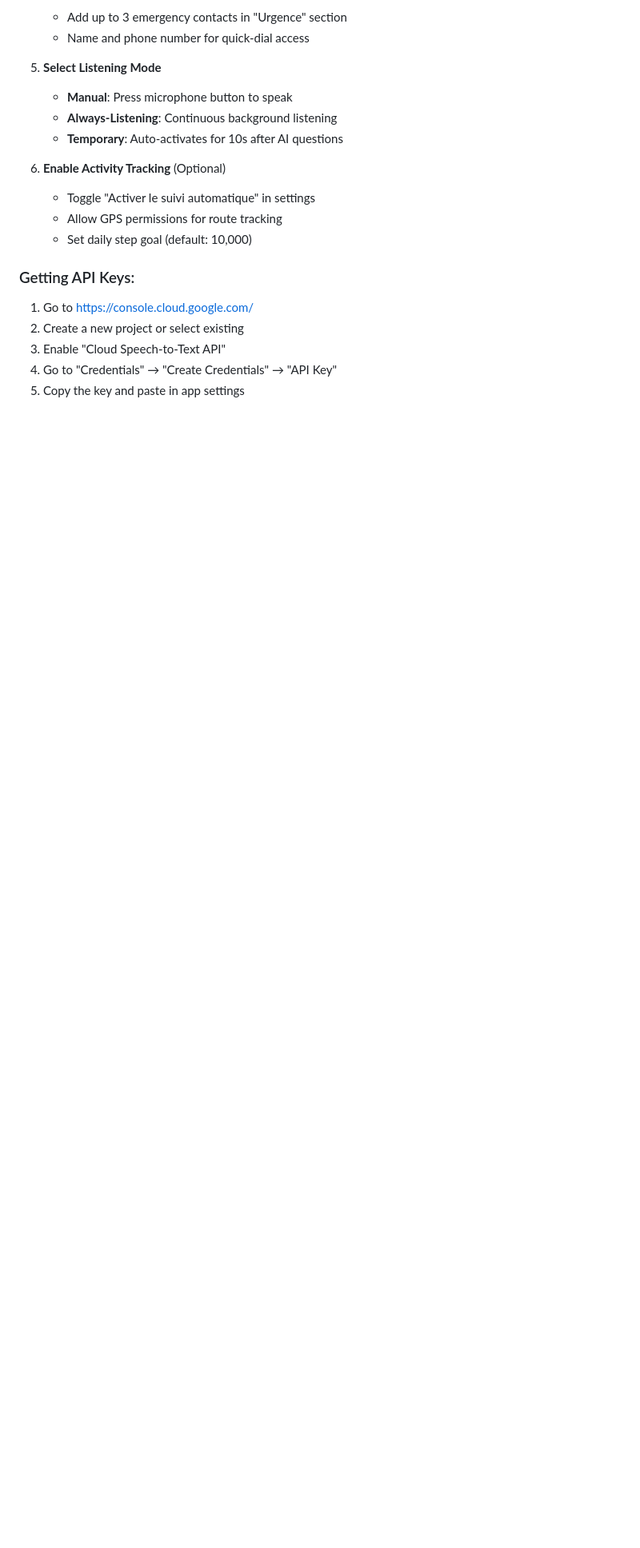
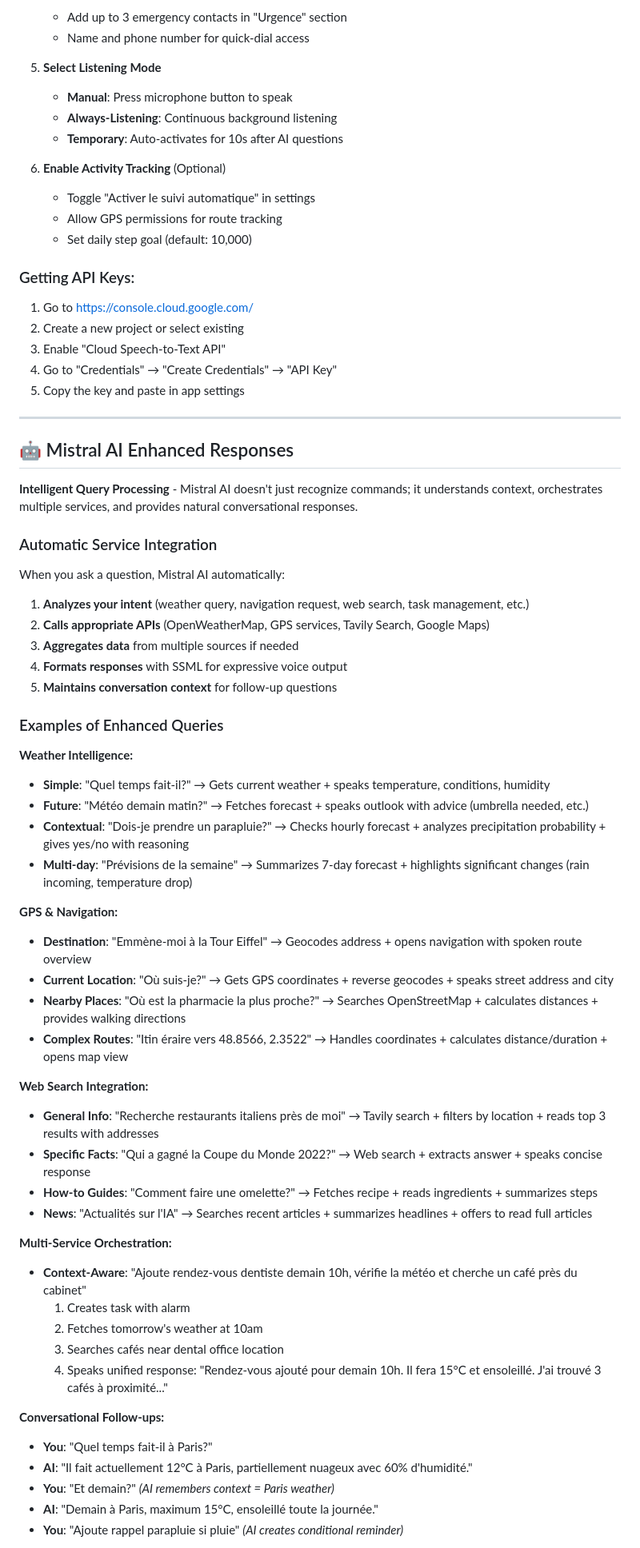
Before and after one commit to CraftKontrol/AI_Agents, a Markdown page: MemoryBoardHelper/README.md, the part around the change printed below. Shown: that part at 80% size. Drawn GitHub-style; blank space fills up the shorter version.

```diff
--- a/MemoryBoardHelper/README.md
+++ b/MemoryBoardHelper/README.md
@@ -101,3 +101,53 @@
 3. Enable "Cloud Speech-to-Text API"
 4. Go to "Credentials" → "Create Credentials" → "API Key"
 5. Copy the key and paste in app settings
+
+---
+
+## 🤖 Mistral AI Enhanced Responses
+
+**Intelligent Query Processing** - Mistral AI doesn't just recognize commands; it understands context, orchestrates multiple services, and provides natural conversational responses.
+
+### Automatic Service Integration
+
+When you ask a question, Mistral AI automatically:
+1. **Analyzes your intent** (weather query, navigation request, web search, task management, etc.)
+2. **Calls appropriate APIs** (OpenWeatherMap, GPS services, Tavily Search, Google Maps)
+3. **Aggregates data** from multiple sources if needed
+4. **Formats responses** with SSML for expressive voice output
+5. **Maintains conversation context** for follow-up questions
+
+### Examples of Enhanced Queries
+
+**Weather Intelligence:**
+- **Simple**: "Quel temps fait-il?" → Gets current weather + speaks temperature, conditions, humidity
+- **Future**: "Météo demain matin?" → Fetches forecast + speaks outlook with advice (umbrella needed, etc.)
+- **Contextual**: "Dois-je prendre un parapluie?" → Checks hourly forecast + analyzes precipitation probability + gives yes/no with reasoning
+- **Multi-day**: "Prévisions de la semaine" → Summarizes 7-day forecast + highlights significant changes (rain incoming, temperature drop)
+
+**GPS & Navigation:**
+- **Destination**: "Emmène-moi à la Tour Eiffel" → Geocodes address + opens navigation with spoken route overview
+- **Current Location**: "Où suis-je?" → Gets GPS coordinates + reverse geocodes + speaks street address and city
+- **Nearby Places**: "Où est la pharmacie la plus proche?" → Searches OpenStreetMap + calculates distances + provides walking directions
+- **Complex Routes**: "Itin éraire vers 48.8566, 2.3522" → Handles coordinates + calculates distance/duration + opens map view
+
+**Web Search Integration:**
+- **General Info**: "Recherche restaurants italiens près de moi" → Tavily search + filters by location + reads top 3 results with addresses
+- **Specific Facts**: "Qui a gagné la Coupe du Monde 2022?" → Web search + extracts answer + speaks concise response
+- **How-to Guides**: "Comment faire une omelette?" → Fetches recipe + reads ingredients + summarizes steps
+- **News**: "Actualités sur l'IA" → Searches recent articles + summarizes headlines + offers to read full articles
+
+**Multi-Service Orchestration:**
+- **Context-Aware**: "Ajoute rendez-vous dentiste demain 10h, vérifie la météo et cherche un café près du cabinet"
+  1. Creates task with alarm
+  2. Fetches tomorrow's weather at 10am
+  3. Searches cafés near dental office location
+  4. Speaks unified response: "Rendez-vous ajouté pour demain 10h. Il fera 15°C et ensoleillé. J'ai trouvé 3 cafés à proximité..."
+
+**Conversational Follow-ups:**
+- **You**: "Quel temps fait-il à Paris?"
+- **AI**: "Il fait actuellement 12°C à Paris, partiellement nuageux avec 60% d'humidité."
+- **You**: "Et demain?" *(AI remembers context = Paris weather)*
+- **AI**: "Demain à Paris, maximum 15°C, ensoleillé toute la journée."
+- **You**: "Ajoute rappel parapluie si pluie" *(AI creates conditional reminder)*
+
```
Also changed, not shown: other parts of MemoryBoardHelper/README.md (+27 -0 lines), README.md (+10 -1 lines).
